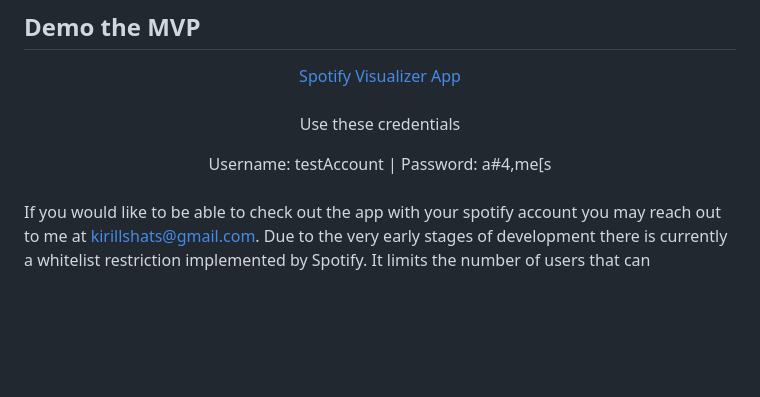
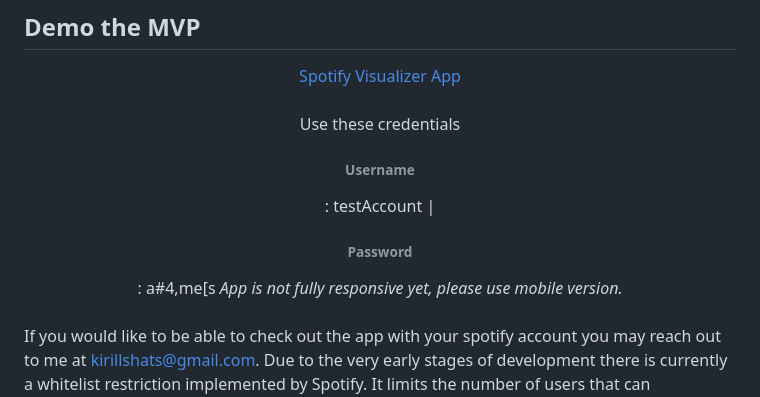
Before and after one commit to KShatZ/spotify-visualizer, a Markdown page: README.md, the part around the change. Rendered like a GitHub page; blank space fills up the shorter version.

Commit message:
Formatting

```diff
--- a/README.md
+++ b/README.md
@@ -27,7 +27,8 @@ create/edit playlists based on certain data, and much more!
 
 <div align="center">
     <p>Use these credentials</p>
-    Username: testAccount | Password: a#4,me[s
+    <h6>Username</h6>: testAccount | <h6>Password</h6>: a#4,me[s
+    <em>App is not fully responsive yet, please use mobile version.</em>
 </div>
 
 <br>
```
